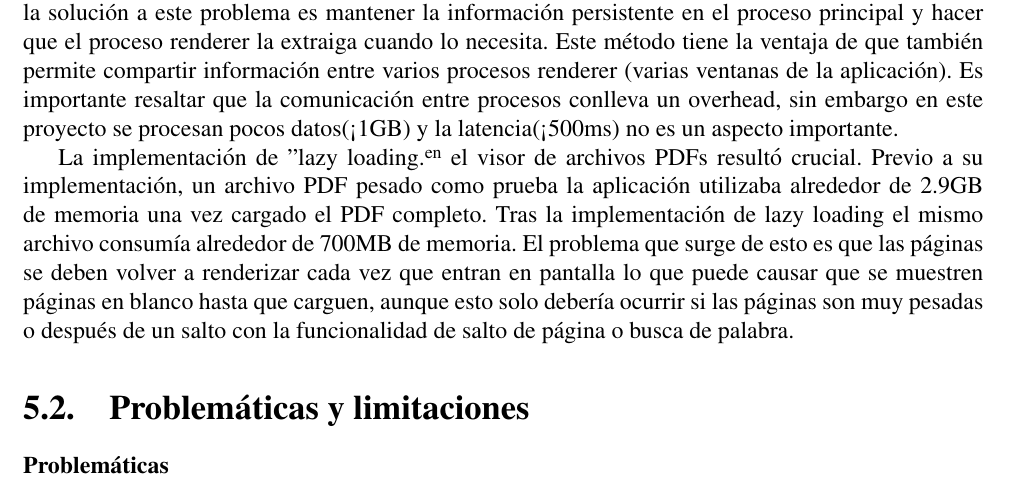
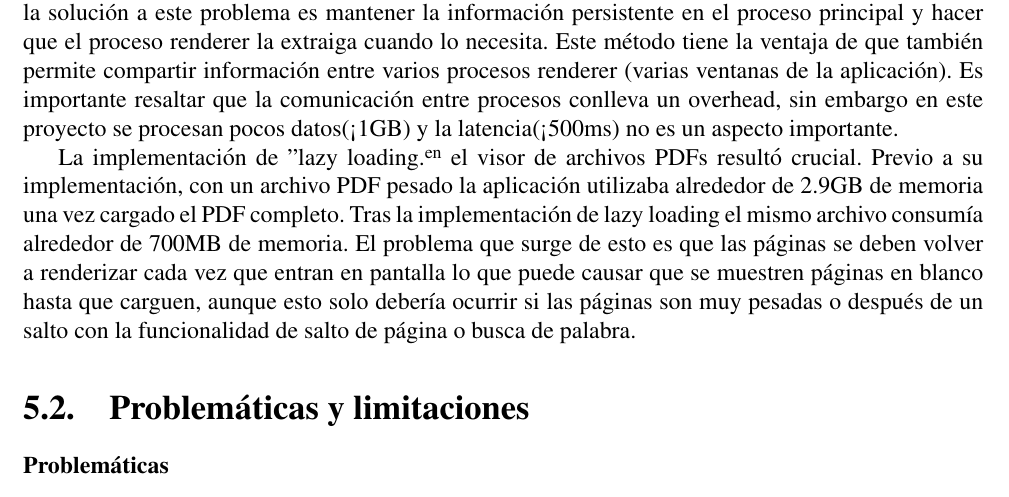
Before and after one commit to Mashtic/LectorPDFMinimalista, a LaTeX document (docs/manual_tecnico/latex/report.tex, which reads docs/manual_tecnico/latex/project/conclusion.tex): part of page 18 of 20, cut so that both start at the same text. Compiled offline with pdfLaTeX.

Commit message:
fix: dumbass spelling mistake in conclusions

```diff
--- a/docs/manual_tecnico/latex/project/conclusion.tex
+++ b/docs/manual_tecnico/latex/project/conclusion.tex
@@ -6,7 +6,7 @@
 El proceso renderer no cuenta con una forma de persistir datos pesados en memoria entre páginas o entre refrescos. Ya que el proceso renderer ejecuta Chromium las formas de guardar datos son el localStorage o sessionStorage, pero no son eficientes y tienen límites pequeños (<10MB). Por lo tanto, la solución a este problema es mantener la información persistente en el proceso principal y hacer que el proceso renderer la extraiga cuando lo necesita. Este método tiene la ventaja de que también permite compartir información entre varios procesos renderer (varias ventanas de la aplicación). Es importante resaltar que la comunicación entre procesos conlleva un overhead, sin embargo en este proyecto se procesan pocos datos(<1GB) y la latencia(<500ms) no es un aspecto importante.
 
 
-La implementación de "lazy loading" en el visor de archivos PDFs resultó crucial. Previo a su implementación, un archivo PDF pesado como prueba la aplicación utilizaba alrededor de 2.9GB de memoria una vez cargado el PDF completo. Tras la implementación de lazy loading el mismo archivo consumía alrededor de 700MB de memoria. El problema que surge de esto es que las páginas se deben volver a renderizar cada vez que entran en pantalla lo que puede causar que se muestren páginas en blanco hasta que carguen, aunque esto solo debería ocurrir si las páginas son muy pesadas o después de un salto con la funcionalidad de salto de página o busca de palabra.
+La implementación de "lazy loading" en el visor de archivos PDFs resultó crucial. Previo a su implementación, con un archivo PDF pesado la aplicación utilizaba alrededor de 2.9GB de memoria una vez cargado el PDF completo. Tras la implementación de lazy loading el mismo archivo consumía alrededor de 700MB de memoria. El problema que surge de esto es que las páginas se deben volver a renderizar cada vez que entran en pantalla lo que puede causar que se muestren páginas en blanco hasta que carguen, aunque esto solo debería ocurrir si las páginas son muy pesadas o después de un salto con la funcionalidad de salto de página o busca de palabra.
 
 
 \section{Problemáticas y limitaciones}
```
